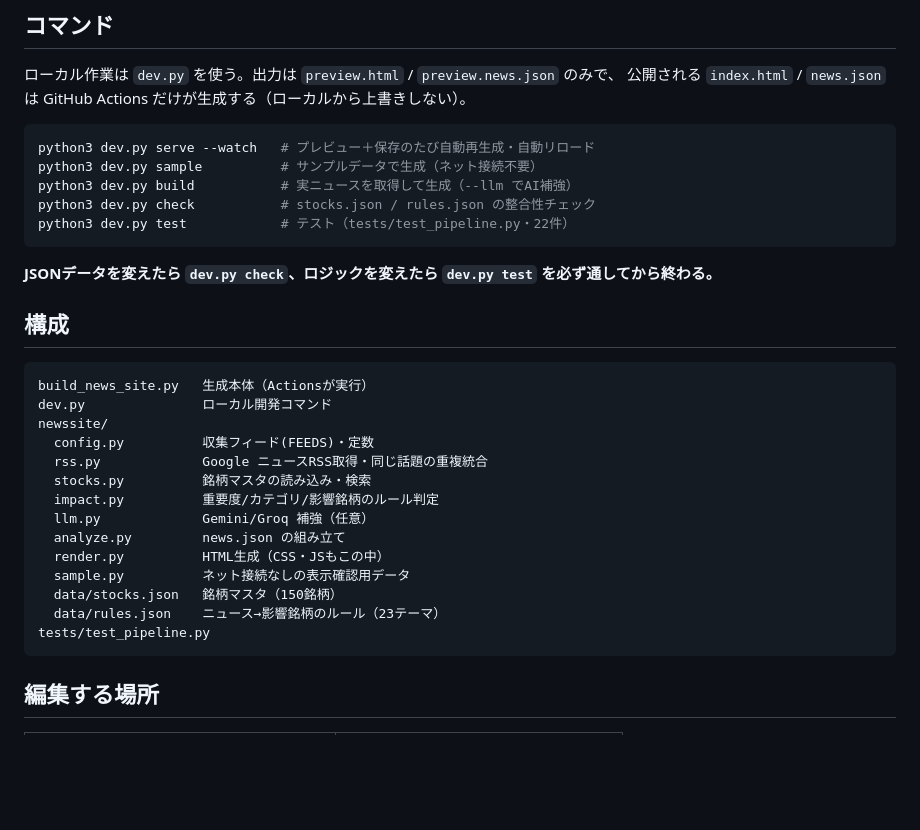
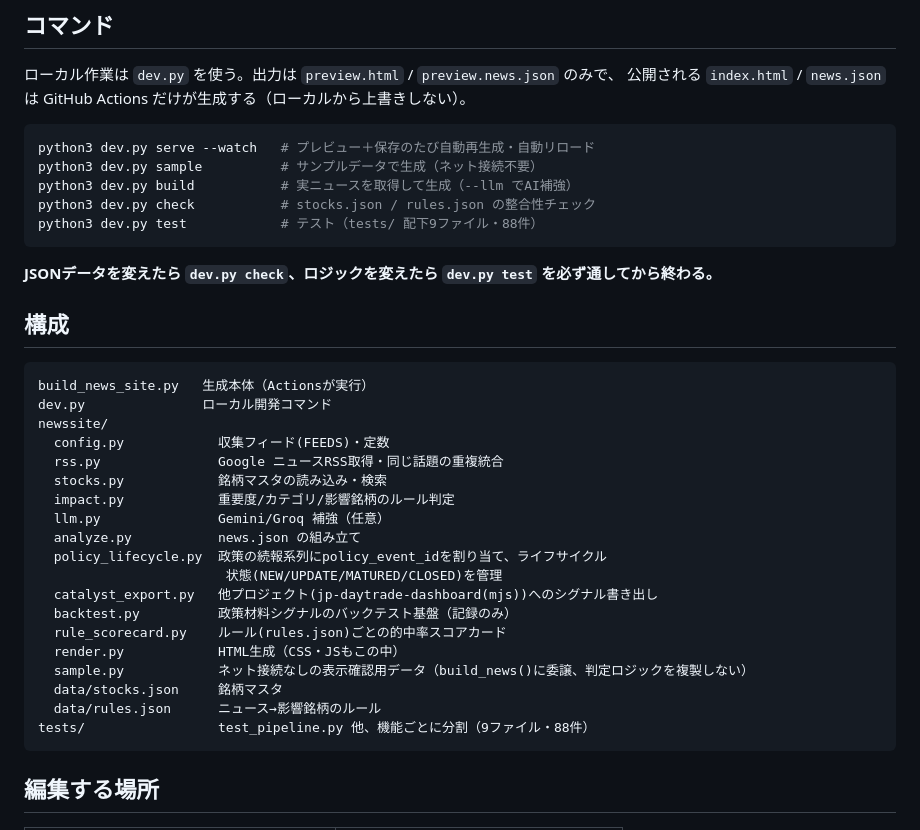
Before and after one commit to tkynakanaka0506-ux/jp-daytrade-dashboard, a Markdown page: CLAUDE.md, the part around the change. Drawn GitHub-style; blank space fills up the shorter version.

Commit message:
CLAUDE.mdをテスト件数・構成表の現状に合わせて更新
テスト件数(22件→88件、tests/を複数ファイルに分割済み)と、
newssite/配下の構成表(policy_lifecycle.py・catalyst_export.py・
backtest.py・rule_scorecard.pyが未記載だった)を実態に合わせて修正。

````diff
--- a/CLAUDE.md
+++ b/CLAUDE.md
@@ -15,7 +15,7 @@ python3 dev.py serve --watch   # プレビュー＋保存のたび自動再生
 python3 dev.py sample          # サンプルデータで生成（ネット接続不要）
 python3 dev.py build           # 実ニュースを取得して生成（--llm でAI補強）
 python3 dev.py check           # stocks.json / rules.json の整合性チェック
-python3 dev.py test            # テスト（tests/test_pipeline.py・22件）
+python3 dev.py test            # テスト（tests/ 配下9ファイル・88件）
 ```
 
 **JSONデータを変えたら `dev.py check`、ロジックを変えたら `dev.py test` を必ず通してから終わる。**
@@ -26,17 +26,22 @@ python3 dev.py test            # テスト（tests/test_pipeline.py・22件）
 build_news_site.py   生成本体（Actionsが実行）
 dev.py               ローカル開発コマンド
 newssite/
-  config.py          収集フィード(FEEDS)・定数
-  rss.py             Google ニュースRSS取得・同じ話題の重複統合
-  stocks.py          銘柄マスタの読み込み・検索
-  impact.py          重要度/カテゴリ/影響銘柄のルール判定
-  llm.py             Gemini/Groq 補強（任意）
-  analyze.py         news.json の組み立て
-  render.py          HTML生成（CSS・JSもこの中）
-  sample.py          ネット接続なしの表示確認用データ
-  data/stocks.json   銘柄マスタ（150銘柄）
-  data/rules.json    ニュース→影響銘柄のルール（23テーマ）
-tests/test_pipeline.py
+  config.py            収集フィード(FEEDS)・定数
+  rss.py               Google ニュースRSS取得・同じ話題の重複統合
+  stocks.py            銘柄マスタの読み込み・検索
+  impact.py            重要度/カテゴリ/影響銘柄のルール判定
+  llm.py               Gemini/Groq 補強（任意）
+  analyze.py           news.json の組み立て
+  policy_lifecycle.py  政策の続報系列にpolicy_event_idを割り当て、ライフサイクル
+                        状態(NEW/UPDATE/MATURED/CLOSED)を管理
+  catalyst_export.py   他プロジェクト(jp-daytrade-dashboard(mjs))へのシグナル書き出し
+  backtest.py          政策材料シグナルのバックテスト基盤（記録のみ）
+  rule_scorecard.py    ルール(rules.json)ごとの的中率スコアカード
+  render.py            HTML生成（CSS・JSもこの中）
+  sample.py            ネット接続なしの表示確認用データ（build_news()に委譲、判定ロジックを複製しない）
+  data/stocks.json     銘柄マスタ
+  data/rules.json      ニュース→影響銘柄のルール
+tests/                 test_pipeline.py 他、機能ごとに分割（9ファイル・88件）
 ```
 
 ## 編集する場所
````
